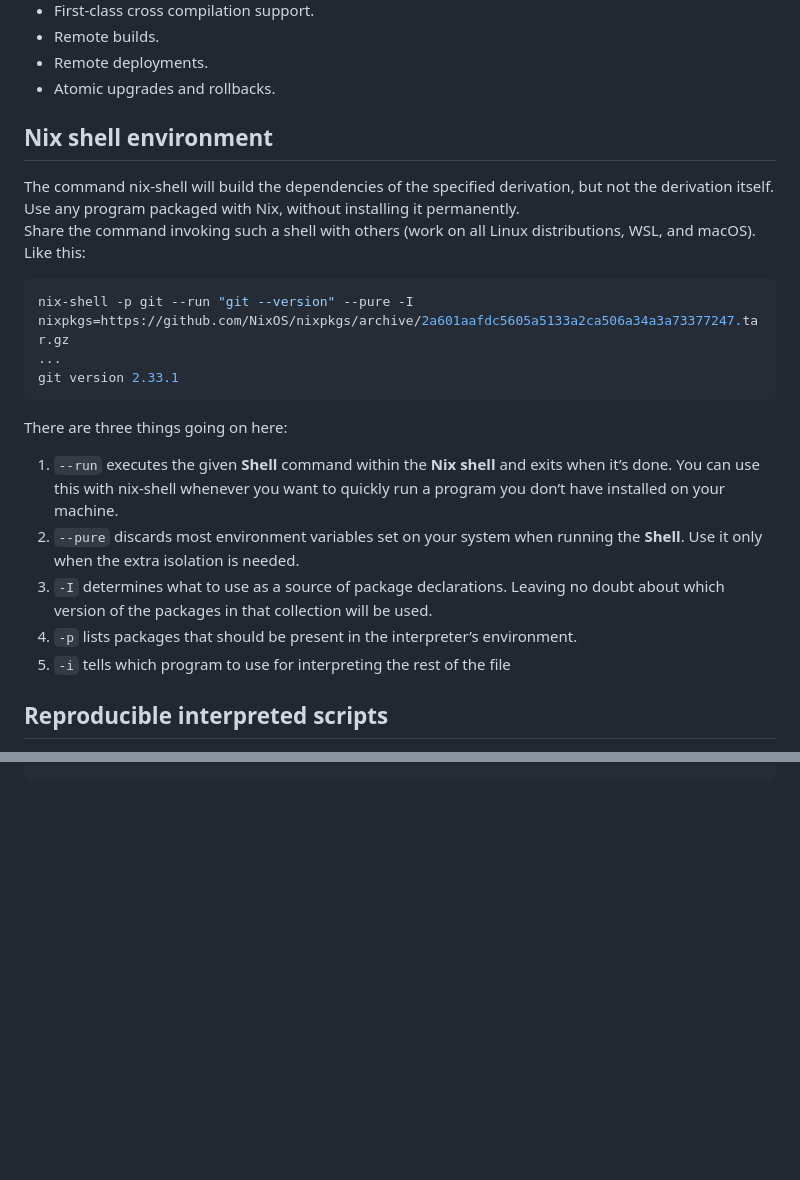
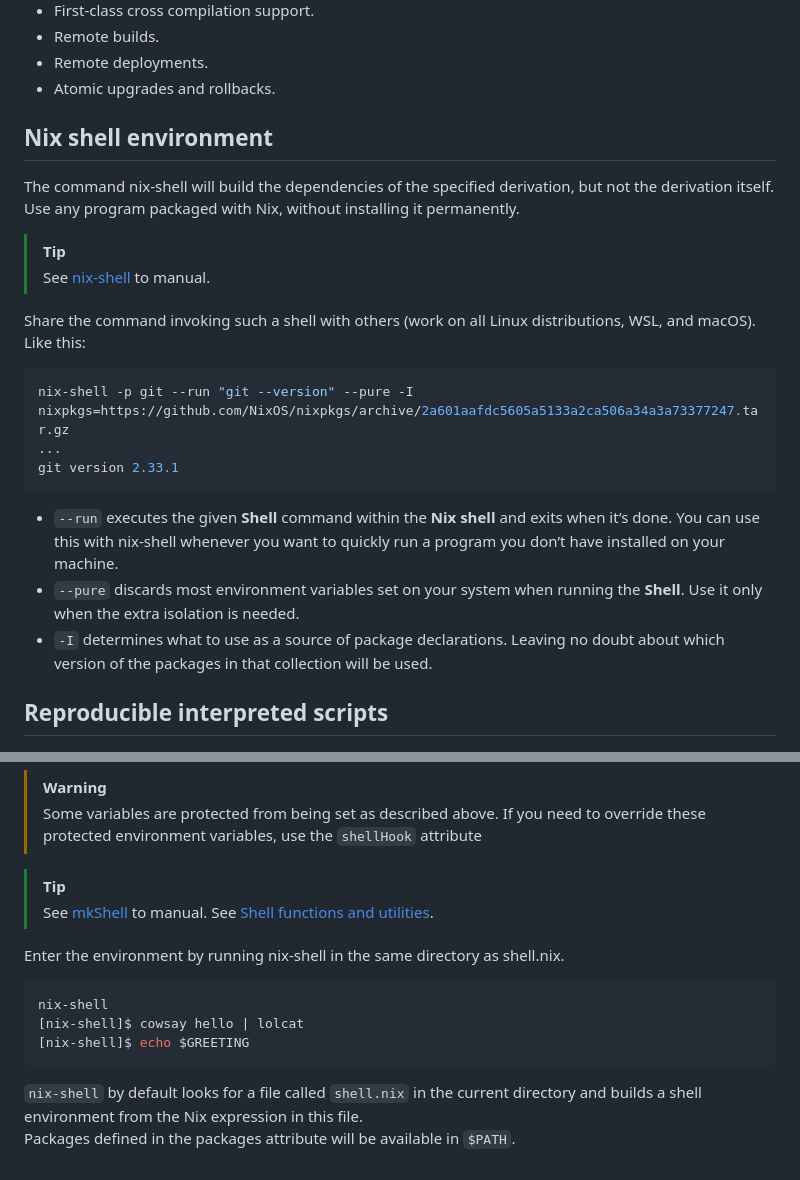
Before and after one commit to design-et-solutions/.dotfiles, a Markdown page: nix.md, 2 parts joined by grey strips. GitHub-like rendering; blank space fills up the shorter version.

````diff
--- a/nix.md
+++ b/nix.md
@@ -13,9 +13,14 @@ Nix is a tool for people who both need computers to do exactly as intended, repe
 + Remote builds.
 + Remote deployments.
 + Atomic upgrades and rollbacks.
+
 ## Nix shell environment
 The command nix-shell will build the dependencies of the specified derivation, but not the derivation itself.\
-Use any program packaged with Nix, without installing it permanently.\
+Use any program packaged with Nix, without installing it permanently.
+
+> [!TIP]
+> See [nix-shell]([https://search.nixos.org/packages](https://nix.dev/manual/nix/2.18/command-ref/nix-shell)) to manual.
+
 Share the command invoking such a shell with others (work on all Linux distributions, WSL, and macOS).\
 Like this:
 ```shell
@@ -23,12 +28,10 @@ nix-shell -p git --run "git --version" --pure -I nixpkgs=https://github.com/NixO
 ...
 git version 2.33.1
 ```
-There are three things going on here:
-1. `--run` executes the given **Shell** command within the **Nix shell** and exits when it’s done. You can use this with nix-shell whenever you want to quickly run a program you don’t have installed on your machine.
-2. `--pure` discards most environment variables set on your system when running the **Shell**. Use it only when the extra isolation is needed.
-3. `-I` determines what to use as a source of package declarations. Leaving no doubt about which version of the packages in that collection will be used.
-4. `-p` lists packages that should be present in the interpreter’s environment.
-5. `-i` tells which program to use for interpreting the rest of the file
++ `--run` executes the given **Shell** command within the **Nix shell** and exits when it’s done. You can use this with nix-shell whenever you want to quickly run a program you don’t have installed on your machine.
++ `--pure` discards most environment variables set on your system when running the **Shell**. Use it only when the extra isolation is needed.
++ `-I` determines what to use as a source of package declarations. Leaving no doubt about which version of the packages in that collection will be used.
+
 ## Reproducible interpreted scripts
 Using Nix to create and run reproducible interpreted scripts, also known as shebang scripts.\
 Like this:
@@ -61,0 +98,16 @@ Run the script:
+> [!WARNING]
+> Some variables are protected from being set as described above.
+> If you need to override these protected environment variables, use the `shellHook` attribute
+
+> [!TIP]
+> See [mkShell](https://nixos.org/manual/nixpkgs/stable/#sec-pkgs-mkShell) to manual.
+> See [Shell functions and utilities](https://nixos.org/manual/nixpkgs/stable/#ssec-stdenv-functions).
+
+Enter the environment by running nix-shell in the same directory as shell.nix.
+```shell
+nix-shell
+[nix-shell]$ cowsay hello | lolcat
+[nix-shell]$ echo $GREETING
+```
+`nix-shell` by default looks for a file called `shell.nix` in the current directory and builds a shell environment from the Nix expression in this file.\
+Packages defined in the packages attribute will be available in `$PATH`.
````
Also changed, not shown: other parts of nix.md (+41 -8 lines).
